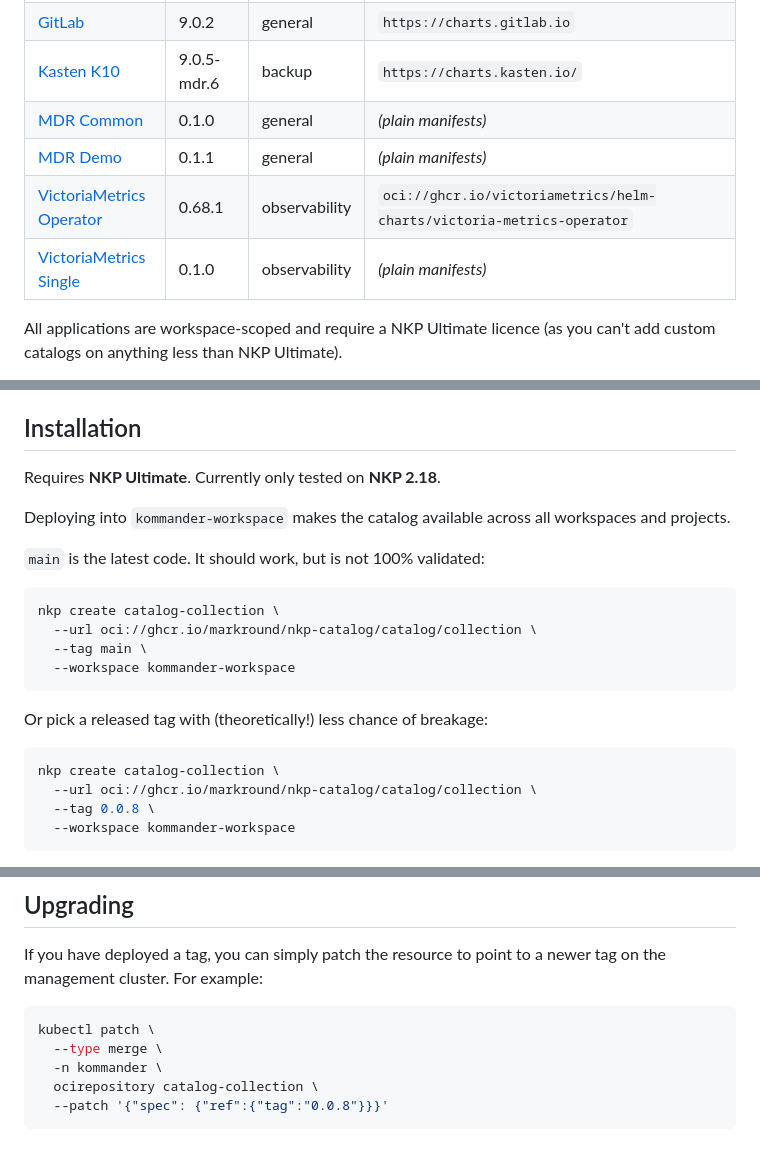
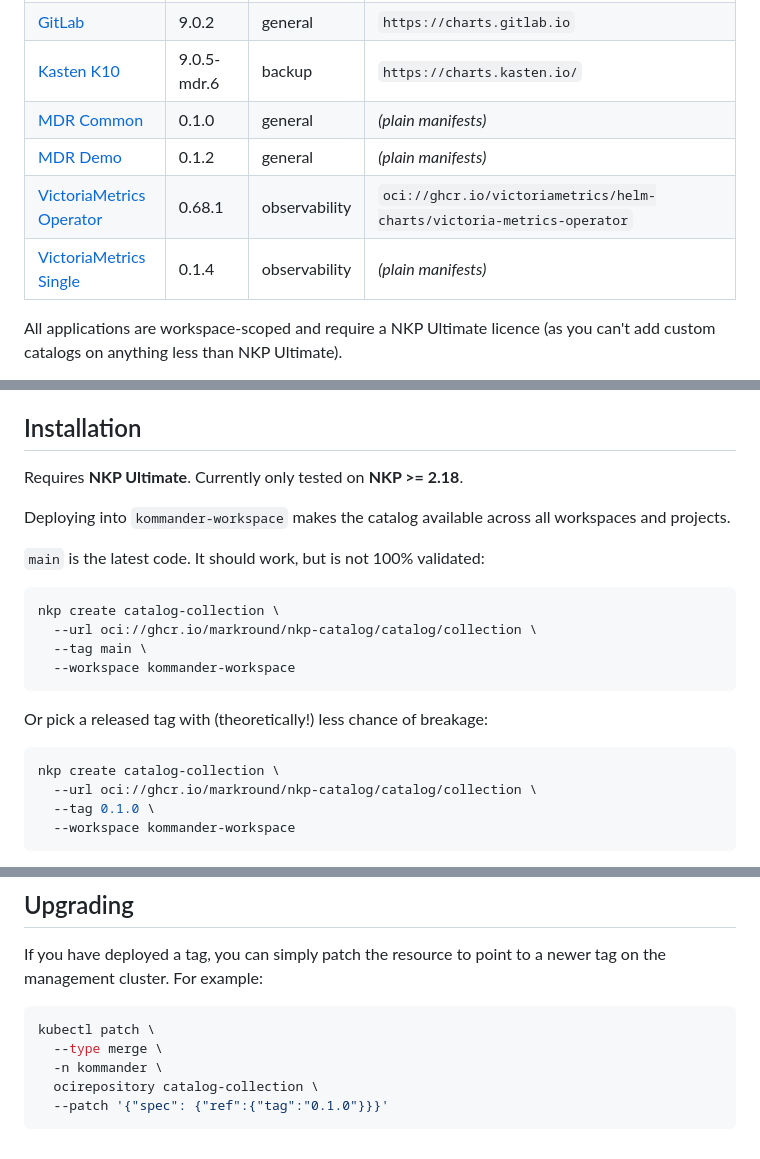
Before and after one commit to markround/nkp-catalog, a Markdown page: README.md, 3 parts joined by grey strips. Rendered like a GitHub page.

Commit message:
update README for 0.1.0 release

````diff
--- a/README.md
+++ b/README.md
@@ -29,9 +29,9 @@ My personal set of catalog applications for the Nutanix NKP platform. It serves
 | [GitLab](applications/gitlab/9.0.2/) | 9.0.2 | general | `https://charts.gitlab.io` |
 | [Kasten K10](applications/k10/9.0.5-mdr.6/) | 9.0.5-mdr.6 | backup | `https://charts.kasten.io/` |
 | [MDR Common](applications/mdr-common/0.1.0/) | 0.1.0 | general | _(plain manifests)_ |
-| [MDR Demo](applications/mdr-demo/0.1.1/) | 0.1.1 | general | _(plain manifests)_ |
+| [MDR Demo](applications/mdr-demo/0.1.1/) | 0.1.2 | general | _(plain manifests)_ |
 | [VictoriaMetrics Operator](applications/victoria-metrics-operator/0.68.1/) | 0.68.1 | observability | `oci://ghcr.io/victoriametrics/helm-charts/victoria-metrics-operator` |
-| [VictoriaMetrics Single](applications/vmsingle/0.1.0/) | 0.1.0 | observability | _(plain manifests)_ |
+| [VictoriaMetrics Single](applications/vmsingle/0.1.0/) | 0.1.4 | observability | _(plain manifests)_ |
 
 All applications are workspace-scoped and require a NKP Ultimate licence (as you can't add custom catalogs on anything less than NKP Ultimate).
 
@@ -45,7 +45,7 @@ A few notes on the less obvious/non-upstream project entries:
 
 ## Installation
 
-Requires **NKP Ultimate**. Currently only tested on **NKP 2.18**.
+Requires **NKP Ultimate**. Currently only tested on **NKP >= 2.18**.
 
 Deploying into `kommander-workspace` makes the catalog available across all workspaces and
 projects.
@@ -64,7 +64,7 @@ Or pick a released tag with (theoretically!) less chance of breakage:
 ```bash
 nkp create catalog-collection \
   --url oci://ghcr.io/markround/nkp-catalog/catalog/collection \
-  --tag 0.0.8 \
+  --tag 0.1.0 \
   --workspace kommander-workspace
 ```
 
@@ -82,5 +82,5 @@ kubectl patch \
   --type merge \
   -n kommander \
   ocirepository catalog-collection \
-  --patch '{"spec": {"ref":{"tag":"0.0.8"}}}'
+  --patch '{"spec": {"ref":{"tag":"0.1.0"}}}'
 ```
````
